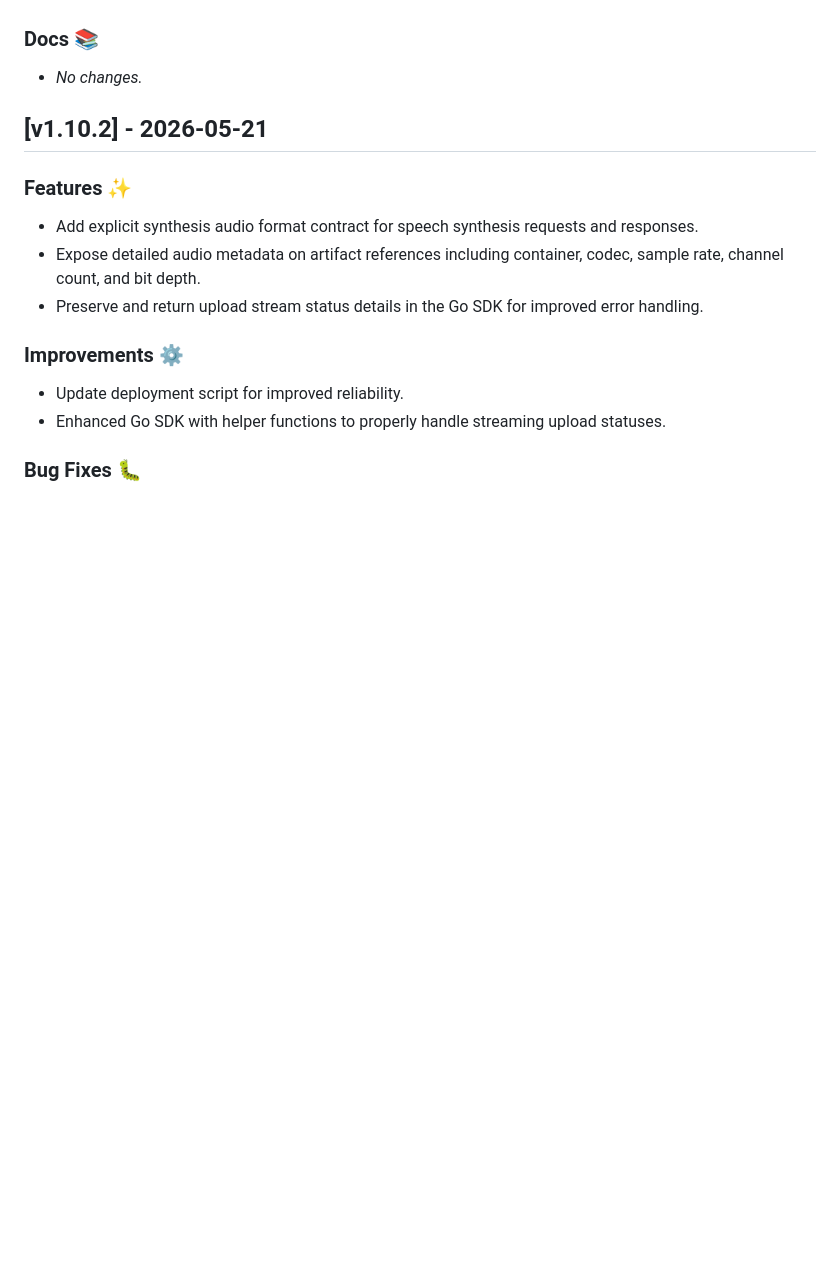
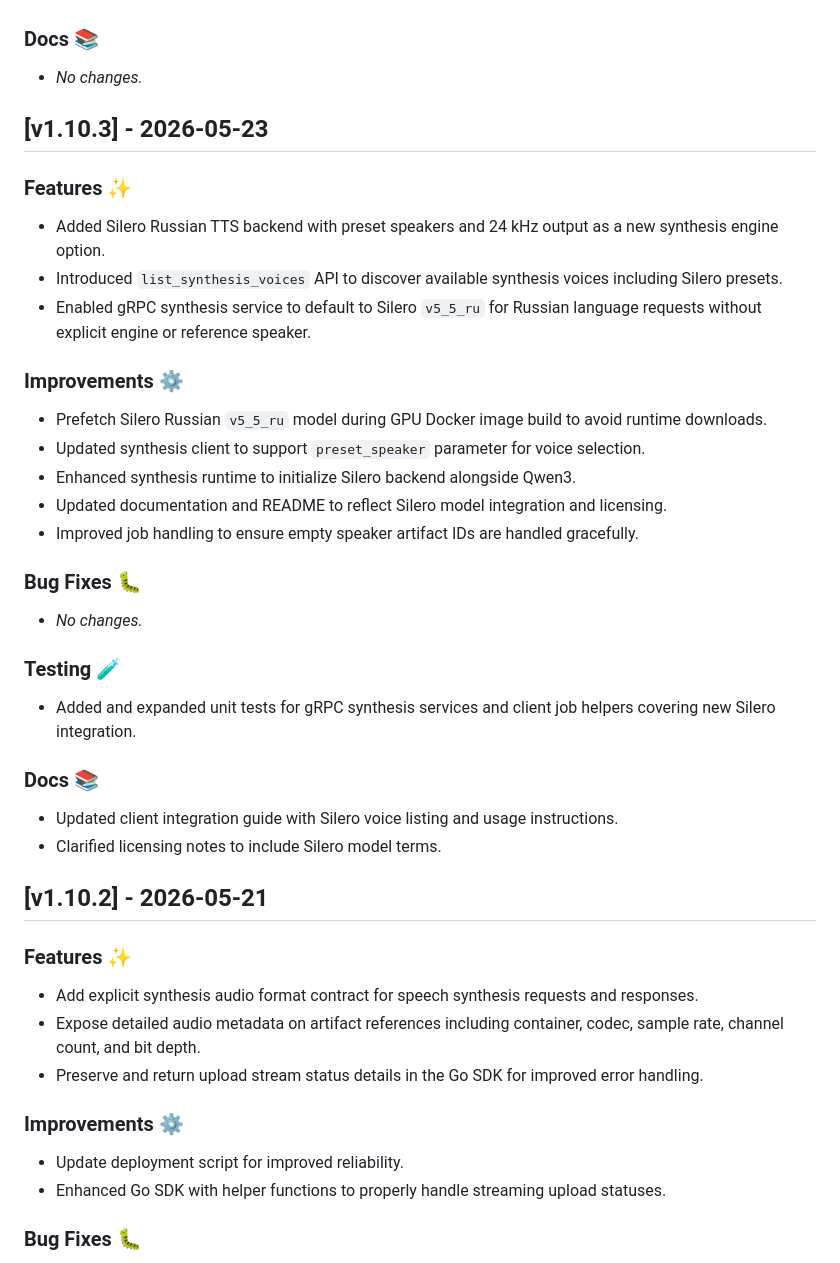
Before and after one commit to tyemirov/dictator, a Markdown page: CHANGELOG.md, the part around the change. Drawn GitHub-style; blank space fills up the shorter version.

Commit message:
Release v1.10.3

```diff
--- a/CHANGELOG.md
+++ b/CHANGELOG.md
@@ -16,6 +16,30 @@
 
 ### Docs 📚
 - _No changes._
+
+## [v1.10.3] - 2026-05-23
+
+### Features ✨
+- Added Silero Russian TTS backend with preset speakers and 24 kHz output as a new synthesis engine option.
+- Introduced `list_synthesis_voices` API to discover available synthesis voices including Silero presets.
+- Enabled gRPC synthesis service to default to Silero `v5_5_ru` for Russian language requests without explicit engine or reference speaker.
+
+### Improvements ⚙️
+- Prefetch Silero Russian `v5_5_ru` model during GPU Docker image build to avoid runtime downloads.
+- Updated synthesis client to support `preset_speaker` parameter for voice selection.
+- Enhanced synthesis runtime to initialize Silero backend alongside Qwen3.
+- Updated documentation and README to reflect Silero model integration and licensing.
+- Improved job handling to ensure empty speaker artifact IDs are handled gracefully.
+
+### Bug Fixes 🐛
+- _No changes._
+
+### Testing 🧪
+- Added and expanded unit tests for gRPC synthesis services and client job helpers covering new Silero integration.
+
+### Docs 📚
+- Updated client integration guide with Silero voice listing and usage instructions.
+- Clarified licensing notes to include Silero model terms.
 
 ## [v1.10.2] - 2026-05-21
 
```
